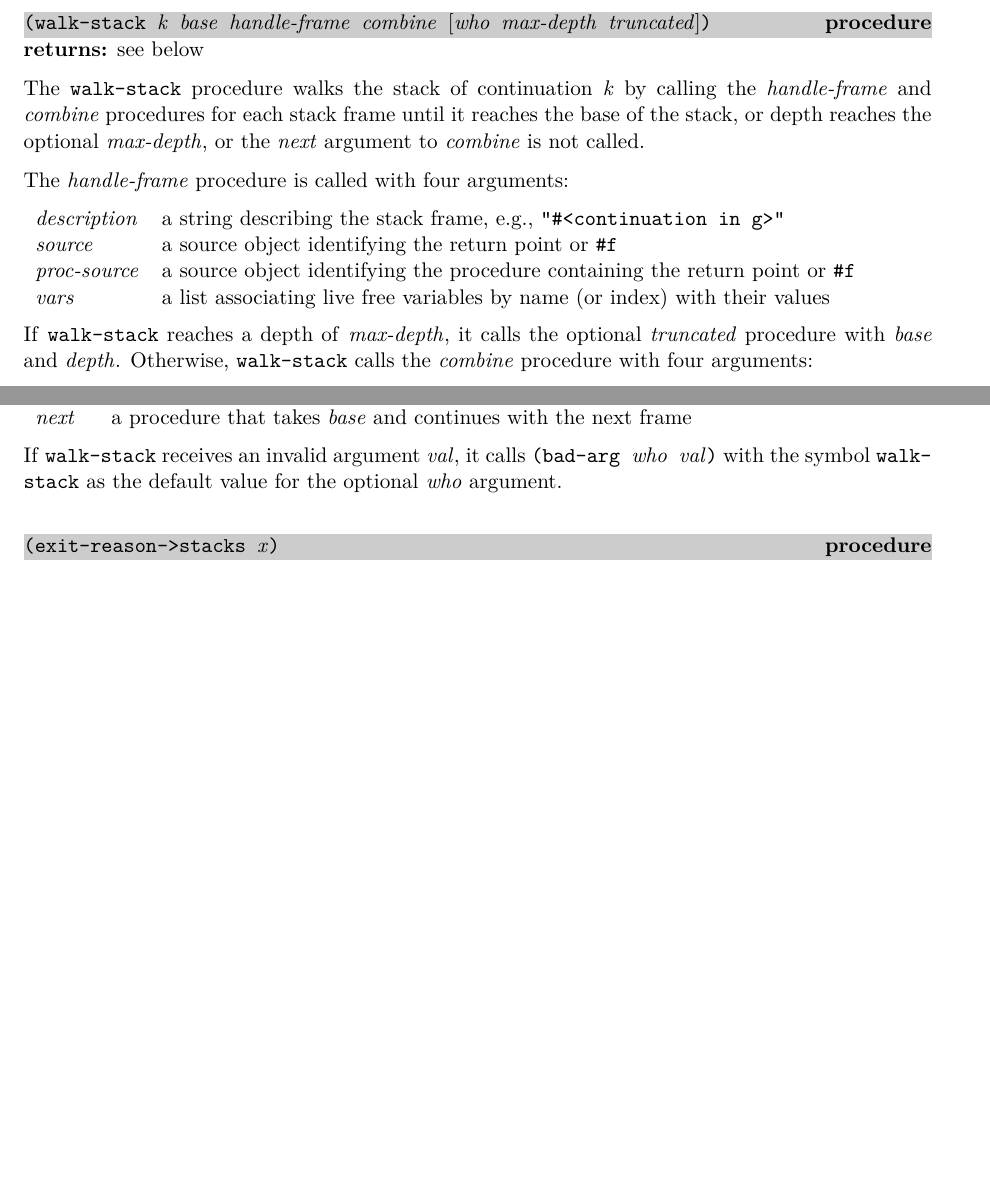
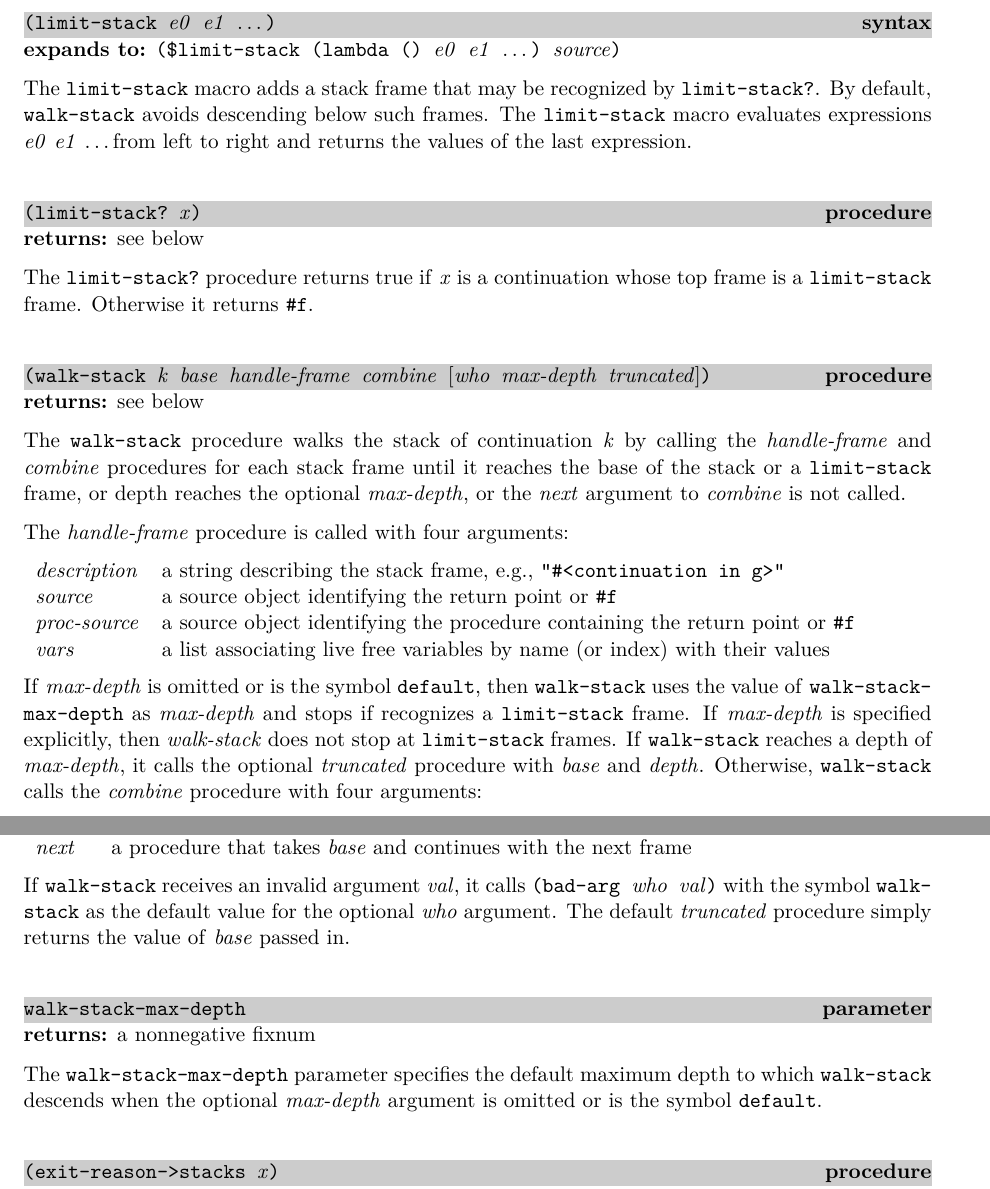
Before and after one commit to becls/swish, a LaTeX thesis (doc/swish.tex, which reads doc/swish/erlang.tex): two parts of page 50 of 137 before the commit and two parts of page 50 of 138 after it, joined at a grey line, cut at the place of the change, the shorter picture padded with empty space. Compiled offline with pdfLaTeX.

Commit message:
add walk-stack-max-depth and limit-stack
When max-depth is 'default, then walk-stack stops
 1. after a limit-stack frame, or
 2. when depth reaches walk-stack-max-depth

Otherwise, walk-stack includes limit-stack frames and
continues until it reaches the specified depth (where #f
means depth is unlimited).

```diff
--- a/doc/swish/erlang.tex
+++ b/doc/swish/erlang.tex
@@ -1144,3 +1148,26 @@ the current output port.
+\defineentry{limit-stack}
+\begin{syntax}
+  \code{(limit-stack \var{e0} \var{e1} \etc)}
+\end{syntax}
+\expandsto{}
+\code{(\$limit-stack (lambda () \var{e0} \var{e1} \etc) \var{source})}
+
+The \code{limit-stack} macro adds a stack frame that may be recognized
+by \code{limit-stack?}.
+By default, \code{walk-stack} avoids descending below such frames.
+The \code{limit-stack} macro evaluates expressions \var{e0} \var{e1} \etc from
+left to right and returns the values of the last expression.
+
+% ----------------------------------------------------------------------------
+\defineentry{limit-stack?}
+\begin{procedure}
+  \code{(limit-stack? \var{x})}
+\end{procedure}
+\returns{} see below
+
+The \code{limit-stack?} procedure returns true if \var{x} is a continuation
+whose top frame is a \code{limit-stack} frame.
+Otherwise it returns \code{\#f}.
 
 % ----------------------------------------------------------------------------
 \defineentry{walk-stack}
@@ -1152,7 +1179,7 @@ the current output port.
 The \code{walk-stack} procedure walks the stack of continuation \var{k}
 by calling the \var{handle-frame} and \var{combine} procedures for each
 stack frame until
-it reaches the base of the stack,
+it reaches the base of the stack or a \code{limit-stack} frame,
 or depth reaches the optional \var{max-depth},
 or the \var{next} argument to \var{combine} is not called.
 
@@ -1165,6 +1192,11 @@ The \var{handle-frame} procedure is called with four arguments:
 \var{vars} & a list associating live free variables by name (or index) with their values
 \end{tabular}
 
+If \var{max-depth} is omitted or is the symbol \code{default}, then
+\code{walk-stack} uses the value of \code{walk-stack-max-depth} as
+\var{max-depth} and stops if recognizes a \code{limit-stack} frame.
+If \var{max-depth} is specified explicitly, then \var{walk-stack}
+does not stop at \code{limit-stack} frames.
 If \code{walk-stack} reaches a depth of \var{max-depth}, it calls
 the optional \var{truncated} procedure with \var{base} and \var{depth}.
 Otherwise, \code{walk-stack} calls the \var{combine} procedure with four arguments:
@@ -1180,6 +1212,19 @@ If \code{walk-stack} receives an invalid argument \var{val}, it calls
 \code{(bad-arg \var{who} \var{val})} with
 the symbol \code{walk-stack} as the default value for the
 optional \var{who} argument.
+The default \var{truncated} procedure simply returns the value of
+\var{base} passed in.
+
+% ----------------------------------------------------------------------------
+\defineentry{walk-stack-max-depth}
+\begin{parameter}
+  \code{walk-stack-max-depth}
+\end{parameter}
+\returns{} a nonnegative fixnum
+
+The \code{walk-stack-max-depth} parameter specifies the default maximum
+depth to which \code{walk-stack} descends when the optional \var{max-depth}
+argument is omitted or is the symbol \code{default}.
 
 % ----------------------------------------------------------------------------
 \defineentry{exit-reason->stacks}
```
Also changed, not shown: doc/swish/erlang.tex (12 more changed lines), 2 other files.
